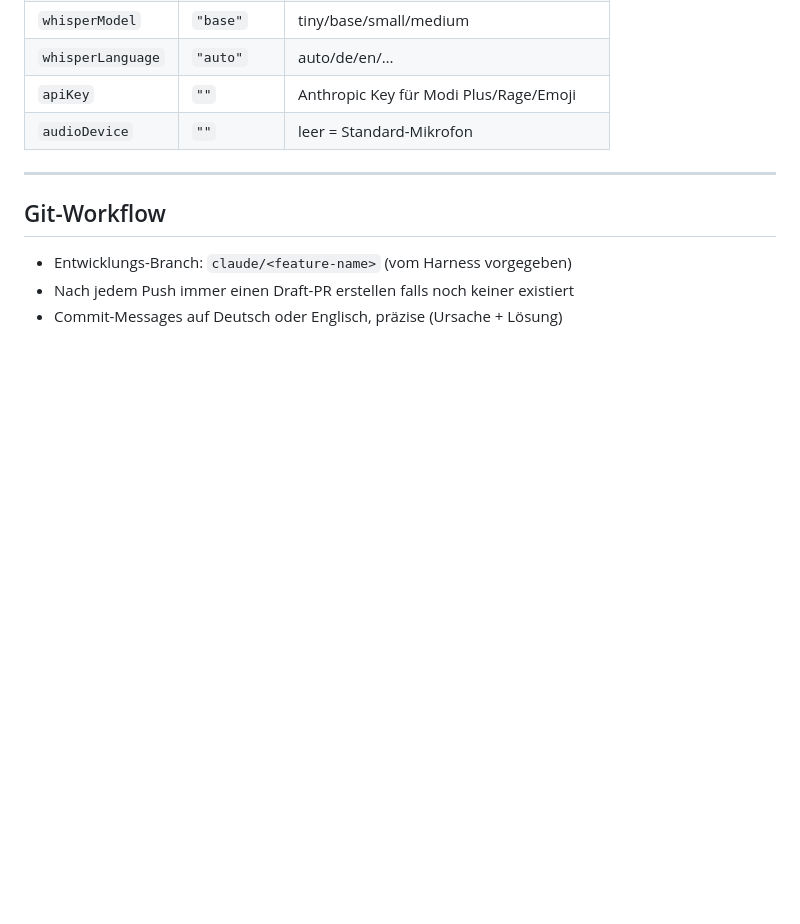
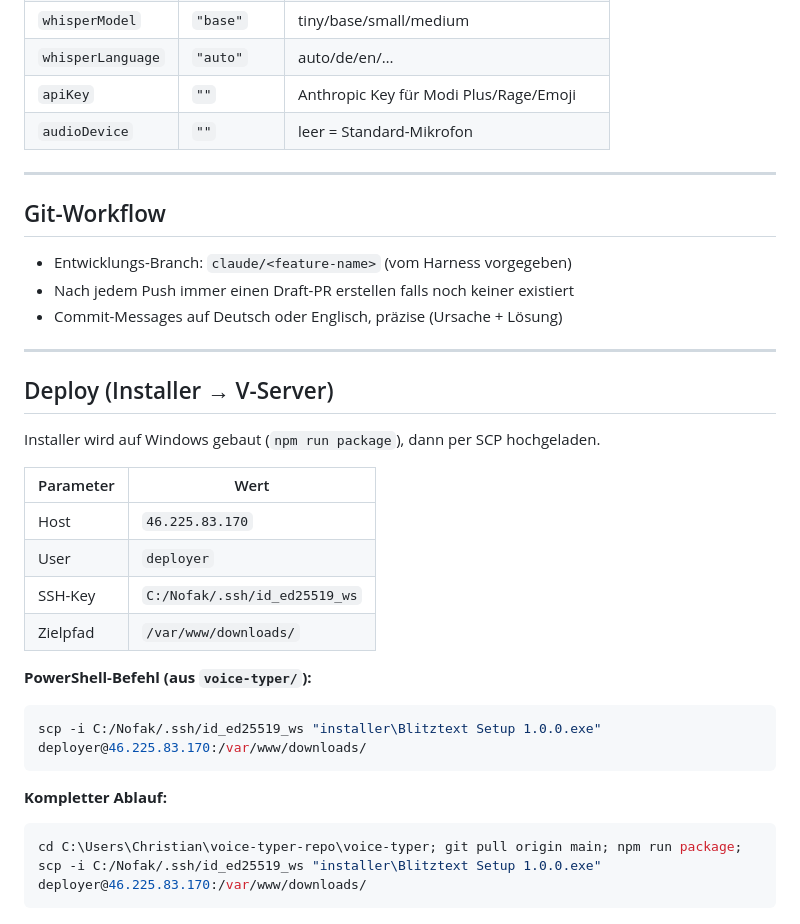
Before and after one commit to Crambambouli/Claude, a Markdown page: CLAUDE.md, the part around the change. Drawn GitHub-style; blank space fills up the shorter version.

Commit message:
docs: Deploy-Infos (V-Server, SSH-Key, SCP-Befehl) in CLAUDE.md

````diff
--- a/CLAUDE.md
+++ b/CLAUDE.md
@@ -148,3 +148,26 @@ Log-Pfad (Windows): `%APPDATA%\Blitztext\voice-typer.log` (Fallback: `%TEMP%\bli
 - Entwicklungs-Branch: `claude/<feature-name>` (vom Harness vorgegeben)
 - Nach jedem Push immer einen Draft-PR erstellen falls noch keiner existiert
 - Commit-Messages auf Deutsch oder Englisch, präzise (Ursache + Lösung)
+
+---
+
+## Deploy (Installer → V-Server)
+
+Installer wird auf Windows gebaut (`npm run package`), dann per SCP hochgeladen.
+
+| Parameter | Wert |
+|-----------|------|
+| Host | `46.225.83.170` |
+| User | `deployer` |
+| SSH-Key | `C:/Nofak/.ssh/id_ed25519_ws` |
+| Zielpfad | `/var/www/downloads/` |
+
+**PowerShell-Befehl (aus `voice-typer/`):**
+```powershell
+scp -i C:/Nofak/.ssh/id_ed25519_ws "installer\Blitztext Setup 1.0.0.exe" deployer@46.225.83.170:/var/www/downloads/
+```
+
+**Kompletter Ablauf:**
+```powershell
+cd C:\Users\Christian\voice-typer-repo\voice-typer; git pull origin main; npm run package; scp -i C:/Nofak/.ssh/id_ed25519_ws "installer\Blitztext Setup 1.0.0.exe" deployer@46.225.83.170:/var/www/downloads/
+```
````
